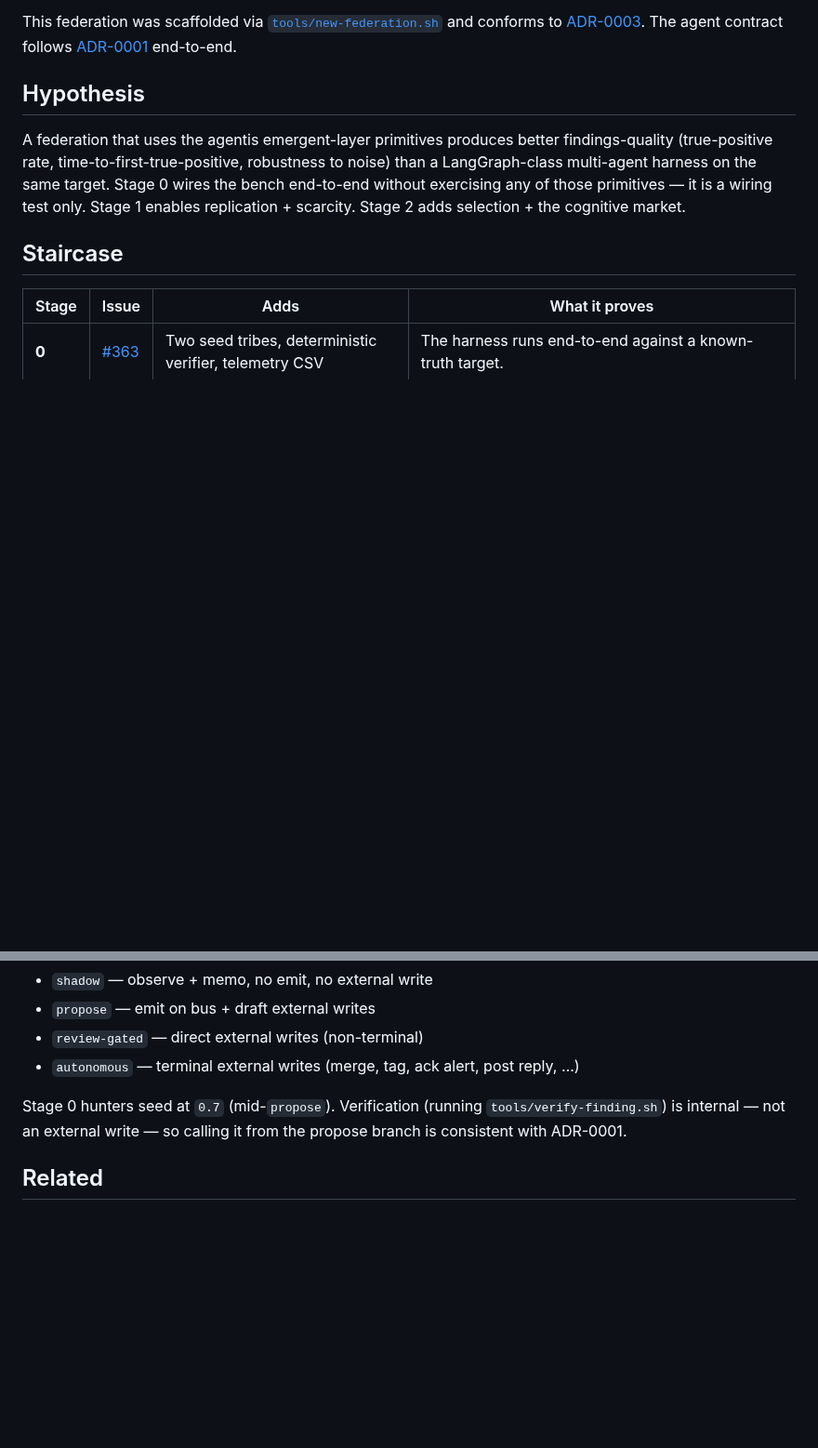
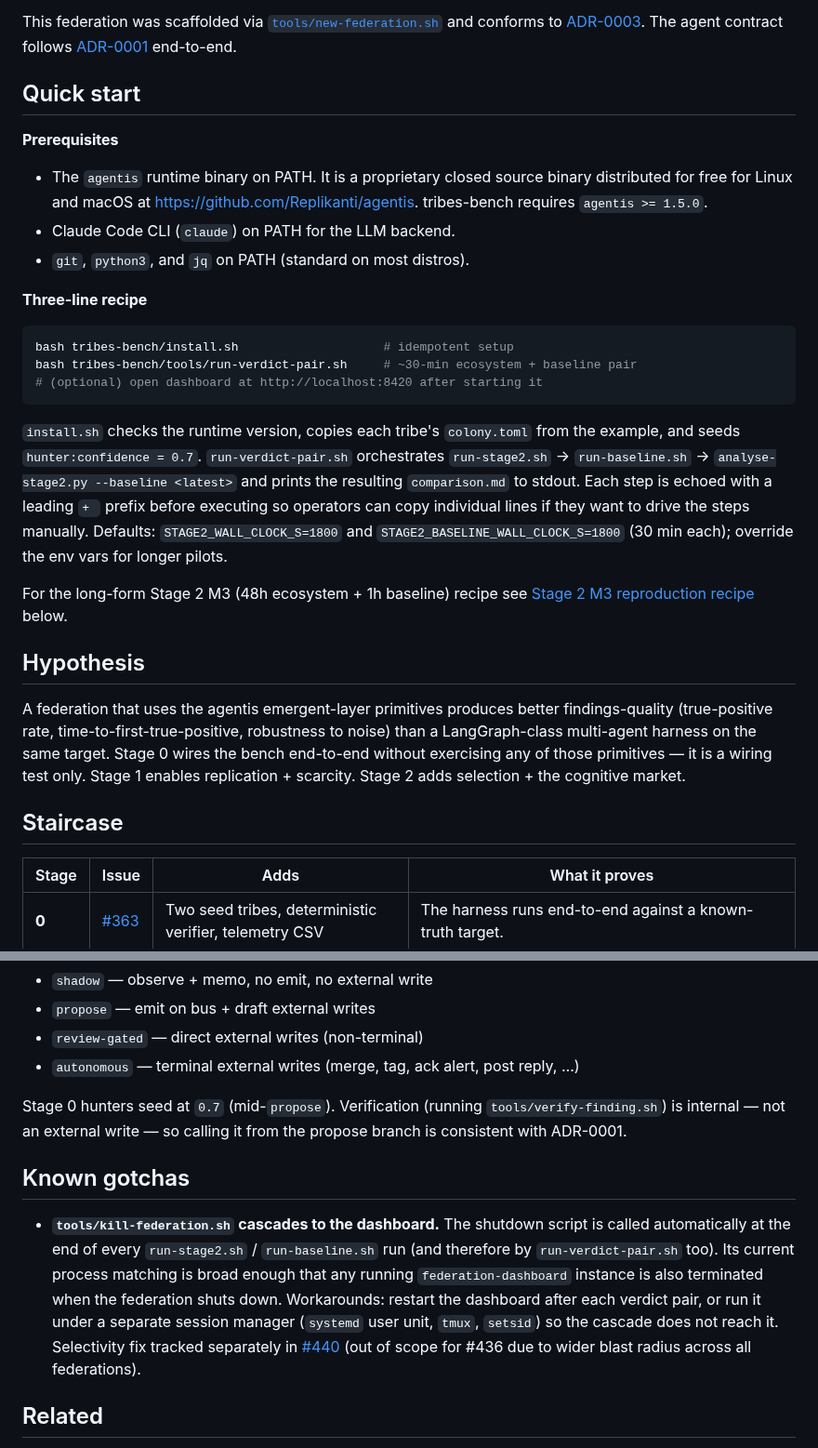
Before and after one commit to Replikanti/agentis-colonies, a Markdown page: tribes-bench/README.md, 2 parts joined by grey strips. Shown at 93% size. Rendered like a GitHub page; blank space fills up the shorter version.

Commit message:
docs(tribes-bench): add Quick start + kill-federation cascade note to README (#436)
Two README additions for first-time-operator polish:

1. **Quick start** section near the top, between the framing block and
   the Hypothesis section. Lists prerequisites (agentis runtime binary
   from https://github.com/Replikanti/agentis on PATH, Claude Code CLI
   on PATH, git/python3/jq) and the three-line recipe:

     bash tribes-bench/install.sh
     bash tribes-bench/tools/run-verdict-pair.sh
     # (optional) http://localhost:8420 after starting the dashboard

   Calls out the 30-min wall-clock default and links to the long-form
   Stage 2 M3 (48h ecosystem + 1h baseline) recipe further down for
   operators who want a longer pilot.

2. **Known gotchas** section near the bottom, before Related. Documents
   that `tools/kill-federation.sh` (called automatically at end-of-pilot
   by run-stage2 / run-baseline / run-verdict-pair) terminates the
   dashboard process by name match. Suggested workarounds: restart the
   dashboard after each verdict pair, or run it under a separate
   session manager (systemd user unit, tmux, setsid). Links #440 as the
   selectivity-fix follow-up filed at implementation time per the plan.

Closes #436 friction point 5 documentation half (the underlying
selectivity change is out of scope due to wider blast radius and
tracked separately in #440).

Refs #436

Co-authored-by: Claude Opus 4.7 (1M context) <noreply@anthropic.com>

````diff
--- a/tribes-bench/README.md
+++ b/tribes-bench/README.md
@@ -17,6 +17,39 @@ This federation was scaffolded via
 [ADR-0003](../doc/adr/ADR-0003-federation-portability-contract.md). The
 agent contract follows
 [ADR-0001](../doc/adr/ADR-0001-confidence-tiers.md) end-to-end.
+
+## Quick start
+
+**Prerequisites**
+
+- The `agentis` runtime binary on PATH. It is a proprietary closed
+  source binary distributed for free for Linux and macOS at
+  https://github.com/Replikanti/agentis. tribes-bench requires
+  `agentis >= 1.5.0`.
+- Claude Code CLI (`claude`) on PATH for the LLM backend.
+- `git`, `python3`, and `jq` on PATH (standard on most distros).
+
+**Three-line recipe**
+
+```bash
+bash tribes-bench/install.sh                    # idempotent setup
+bash tribes-bench/tools/run-verdict-pair.sh     # ~30-min ecosystem + baseline pair
+# (optional) open dashboard at http://localhost:8420 after starting it
+```
+
+`install.sh` checks the runtime version, copies each tribe's
+`colony.toml` from the example, and seeds `hunter:confidence = 0.7`.
+`run-verdict-pair.sh` orchestrates `run-stage2.sh` -> `run-baseline.sh`
+-> `analyse-stage2.py --baseline <latest>` and prints the resulting
+`comparison.md` to stdout. Each step is echoed with a leading `+ `
+prefix before executing so operators can copy individual lines if
+they want to drive the steps manually. Defaults:
+`STAGE2_WALL_CLOCK_S=1800` and `STAGE2_BASELINE_WALL_CLOCK_S=1800`
+(30 min each); override the env vars for longer pilots.
+
+For the long-form Stage 2 M3 (48h ecosystem + 1h baseline) recipe see
+[Stage 2 M3 reproduction recipe](#stage-2-m3--long-run--baseline-reproduction-recipe)
+below.
 
 ## Hypothesis
 
@@ -385,6 +418,21 @@ Stage 0 hunters seed at `0.7` (mid-`propose`). Verification (running
 `tools/verify-finding.sh`) is internal — not an external write — so
 calling it from the propose branch is consistent with ADR-0001.
 
+## Known gotchas
+
+- **`tools/kill-federation.sh` cascades to the dashboard.** The
+  shutdown script is called automatically at the end of every
+  `run-stage2.sh` / `run-baseline.sh` run (and therefore by
+  `run-verdict-pair.sh` too). Its current process matching is broad
+  enough that any running `federation-dashboard` instance is also
+  terminated when the federation shuts down. Workarounds: restart the
+  dashboard after each verdict pair, or run it under a separate
+  session manager (`systemd` user unit, `tmux`, `setsid`) so the
+  cascade does not reach it. Selectivity fix tracked separately in
+  [#440](https://github.com/Replikanti/agentis-colonies/issues/440)
+  (out of scope for #436 due to wider blast radius across all
+  federations).
+
 ## Related
 
 - Issue: [#363](https://github.com/Replikanti/agentis-colonies/issues/363) — Stage 0 wiring (this PR)
````
